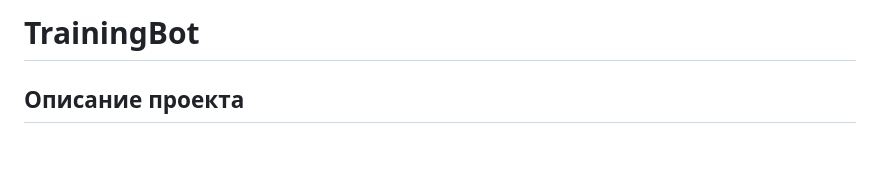
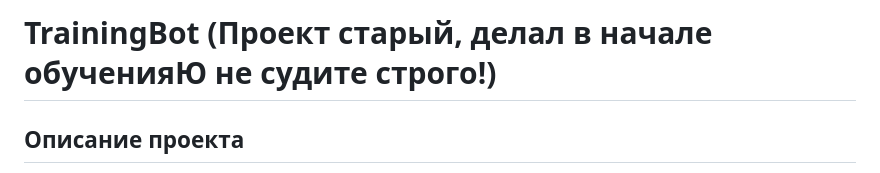
Before and after one commit to qwertttyyy/training_bot, a Markdown page: README.md, the part around the change. GitHub-like rendering; blank space fills up the shorter version.

```diff
--- a/README.md
+++ b/README.md
@@ -1,4 +1,4 @@
-# TrainingBot
+# TrainingBot (Проект старый, делал в начале обученияЮ не судите строго!)
 
 ## Описание проекта
 
```
